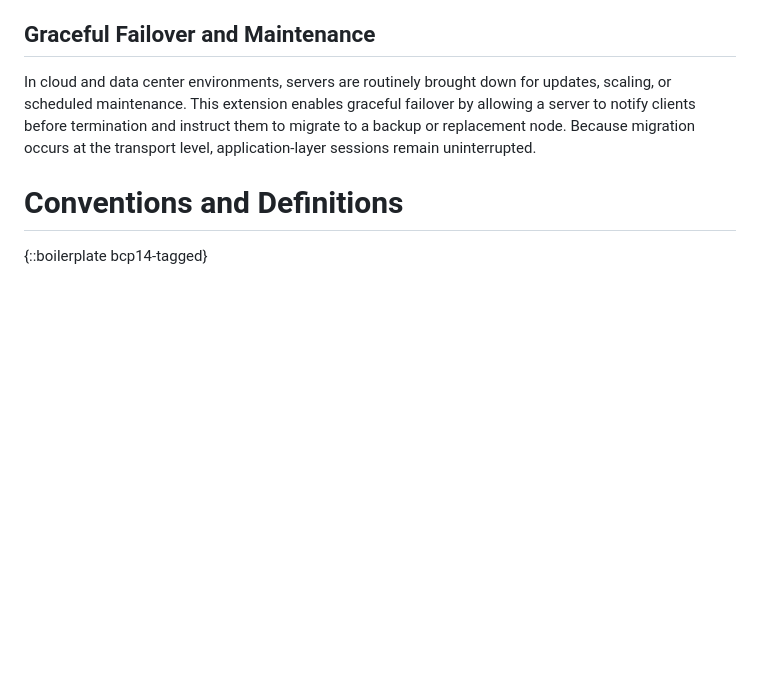
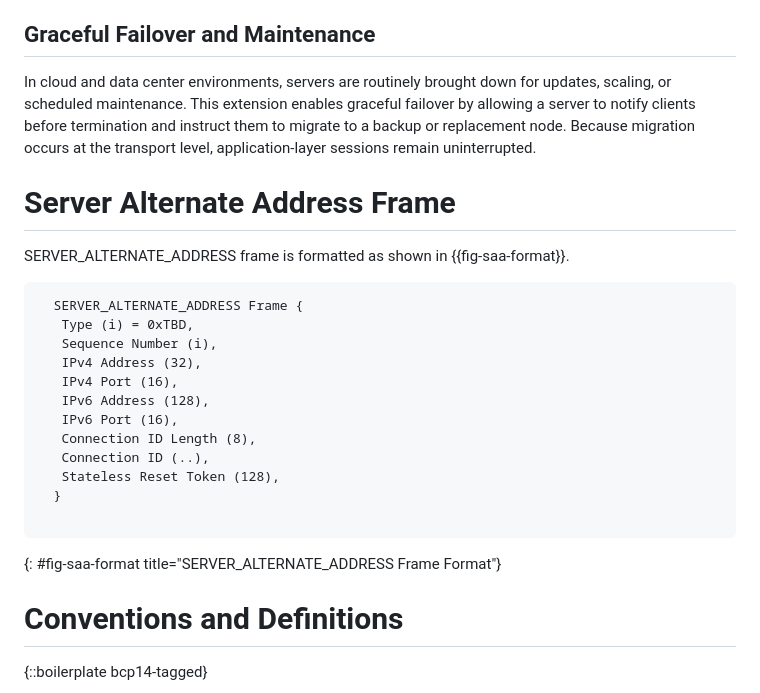
Before and after one commit to alizohaib/draft-saa-ali, a Markdown page: draft-saa-ali-quic.md, the part around the change. GitHub-like rendering; blank space fills up the shorter version.

```diff
--- a/draft-saa-ali-quic.md
+++ b/draft-saa-ali-quic.md
@@ -71,7 +71,30 @@ MASQUE proxies, built on QUIC, can leverage this capability to provide censorshi
 The ability to signal alternate addresses mid-connection also enables fine-grained load balancing strategies. A server that detects impending overload or hardware failure can instruct connected clients to migrate to a different server node within the same cluster. This migration can happen without interrupting the connection, avoiding the need for upper-layer renegotiation or re-authentication. Unlike DNS-based load balancing, this approach operates directly within the transport layer, preserving connection continuity and transport-level performance optimizations.
 
 ## Graceful Failover and Maintenance
+
 In cloud and data center environments, servers are routinely brought down for updates, scaling, or scheduled maintenance. This extension enables graceful failover by allowing a server to notify clients before termination and instruct them to migrate to a backup or replacement node. Because migration occurs at the transport level, application-layer sessions remain uninterrupted.
+
+
+# Server Alternate Address Frame
+
+SERVER_ALTERNATE_ADDRESS frame is formatted as shown in {{fig-saa-format}}.
+
+~~~
+  SERVER_ALTERNATE_ADDRESS Frame {
+   Type (i) = 0xTBD,
+   Sequence Number (i),
+   IPv4 Address (32),
+   IPv4 Port (16),
+   IPv6 Address (128),
+   IPv6 Port (16),
+   Connection ID Length (8),
+   Connection ID (..),
+   Stateless Reset Token (128),
+  }
+
+~~~
+{: #fig-saa-format title="SERVER_ALTERNATE_ADDRESS Frame Format"}
+
 
 
 
```
